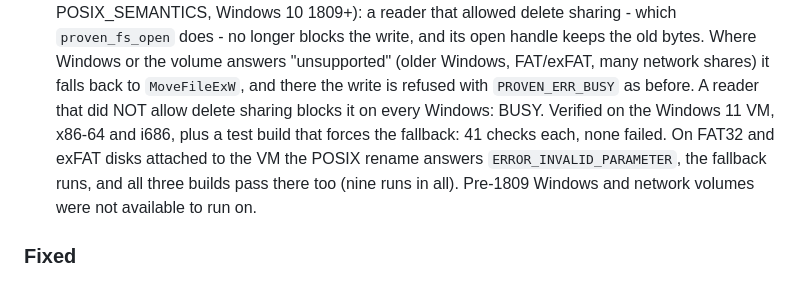
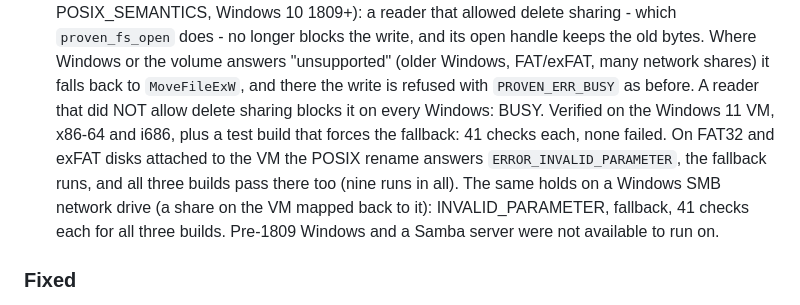
Before and after one commit to rubidus-api/proven_c_lib, a Markdown page: CHANGELOG.md, the part around the change. Drawn GitHub-style.

```diff
--- a/CHANGELOG.md
+++ b/CHANGELOG.md
@@ -31,8 +31,10 @@ written; their tags still exist.
   blocks it on every Windows: BUSY. Verified on the Windows 11 VM, x86-64 and i686, plus a
   test build that forces the fallback: 41 checks each, none failed. On FAT32 and exFAT
   disks attached to the VM the POSIX rename answers `ERROR_INVALID_PARAMETER`, the
-  fallback runs, and all three builds pass there too (nine runs in all). Pre-1809 Windows
-  and network volumes were not available to run on.
+  fallback runs, and all three builds pass there too (nine runs in all). The same holds on
+  a Windows SMB network drive (a share on the VM mapped back to it): INVALID_PARAMETER,
+  fallback, 41 checks each for all three builds. Pre-1809 Windows and a Samba server were
+  not available to run on.
 
 ### Fixed
 
```
Also changed, not shown: docs/BACKLOG.md (+2 -2 lines), docs/RFC-0006-security-and-boundary-correctness.md (+10 -3 lines).
